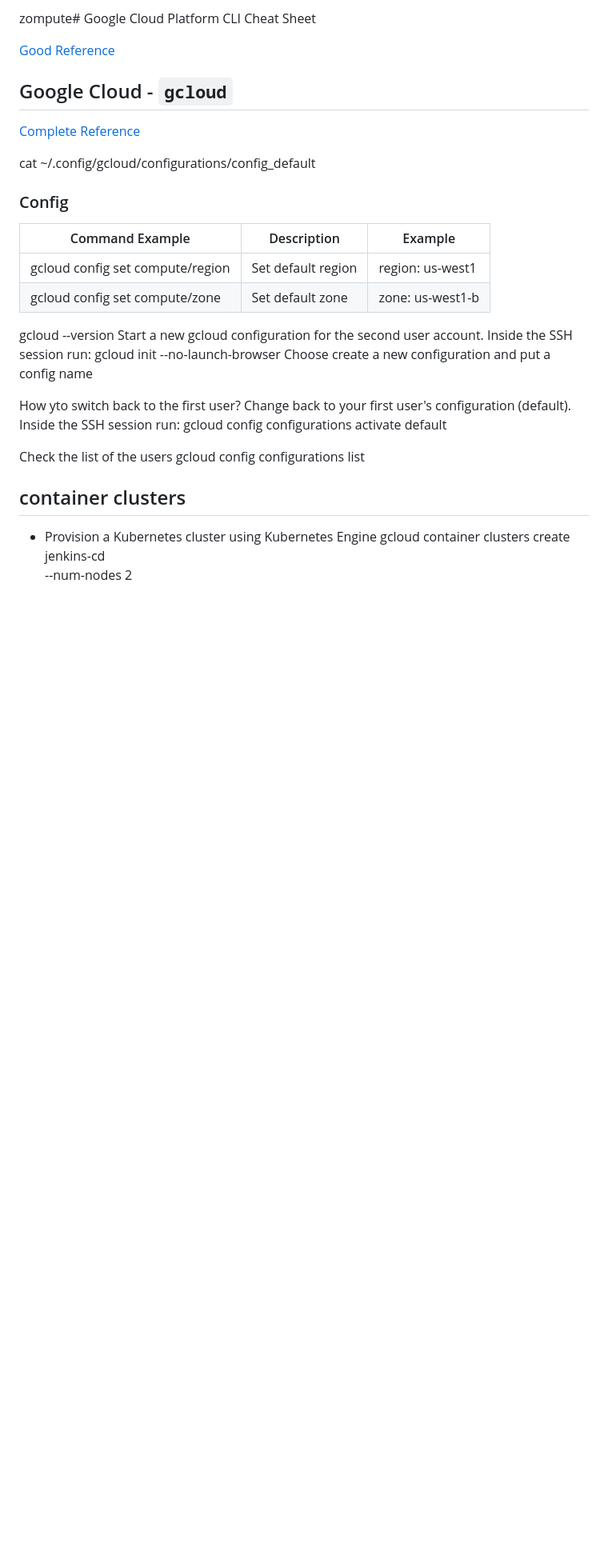
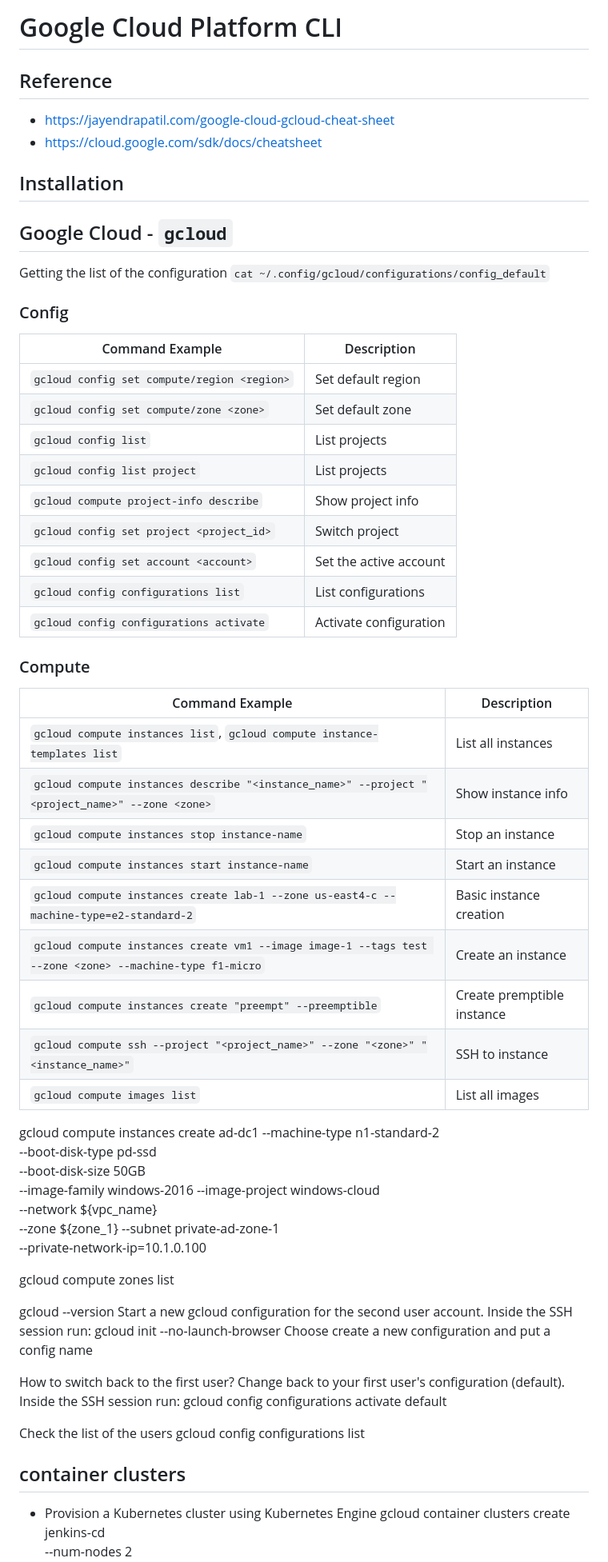
Before and after one commit to jwtanx/Hello-World-Of-Everything, a Markdown page: Google/GCP/Notes.md, the part around the change printed below. Shown: that part at 80% size. Drawn GitHub-style; blank space fills up the shorter version.

Commit message:
270424 - [GCP] Config + Compute notes

````diff
--- a/Google/GCP/Notes.md
+++ b/Google/GCP/Notes.md
@@ -1,24 +1,59 @@
-zompute# Google Cloud Platform CLI Cheat Sheet
+# Google Cloud Platform CLI
 
-[Good Reference](https://jayendrapatil.com/google-cloud-gcloud-cheat-sheet)
+## Reference
+- https://jayendrapatil.com/google-cloud-gcloud-cheat-sheet
+- https://cloud.google.com/sdk/docs/cheatsheet
+
+## Installation
+
 
 ## Google Cloud - `gcloud`
-[Complete Reference](https://cloud.google.com/sdk/docs/cheatsheet)
-
-cat ~/.config/gcloud/configurations/config_default
+Getting the list of the configuration
+```cat ~/.config/gcloud/configurations/config_default```
 
 ### Config
-| Command Example                           | Description        | Example          |
-| ----------------------------------------- | ------------------ | ---------------- |
-| gcloud config set compute/region <region> | Set default region | region: us-west1 |
-| gcloud config set compute/zone <zone>     | Set default zone   | zone: us-west1-b |
+| Command Example                             | Description            |
+| ------------------------------------------- | ---------------------- |
+| `gcloud config set compute/region <region>` | Set default region     |
+| `gcloud config set compute/zone <zone>`     | Set default zone       |
+| `gcloud config list`                        | List projects          |
+| `gcloud config list project`                | List projects          |
+| `gcloud compute project-info describe`      | Show project info      |
+| `gcloud config set project <project_id>`    | Switch project         |
+| `gcloud config set account <account>`       | Set the active account |
+| `gcloud config configurations list`         | List configurations    |
+| `gcloud config configurations activate`     | Activate configuration |
+
+### Compute
+| Command Example                                                                                         | Description                |
+| ------------------------------------------------------------------------------------------------------- | -------------------------- |
+| `gcloud compute instances list`, `gcloud compute instance-templates list`                               | List all instances         |
+| `gcloud compute instances describe "<instance_name>" --project "<project_name>" --zone <zone>`          | Show instance info         |
+| `gcloud compute instances stop instance-name`                                                           | Stop an instance           |
+| `gcloud compute instances start instance-name`                                                          | Start an instance          |
+| `gcloud compute instances create lab-1 --zone us-east4-c --machine-type=e2-standard-2`                  | Basic instance creation    |
+| `gcloud compute instances create vm1 --image image-1 --tags test --zone <zone> --machine-type f1-micro` | Create an instance         |
+| `gcloud compute instances create "preempt" --preemptible`                                               | Create premptible instance |
+| `gcloud compute ssh --project "<project_name>" --zone "<zone>" "<instance_name>"`                       | SSH to instance            |
+| `gcloud compute images list`                                                                            | List all images            |
+
+
+gcloud compute instances create ad-dc1 --machine-type n1-standard-2 \
+    --boot-disk-type pd-ssd \
+    --boot-disk-size 50GB \
+    --image-family windows-2016 --image-project windows-cloud \
+    --network ${vpc_name} \
+    --zone ${zone_1} --subnet private-ad-zone-1 \
+    --private-network-ip=10.1.0.100
+
+gcloud compute zones list
 
 gcloud --version
 Start a new gcloud configuration for the second user account. Inside the SSH session run:
 gcloud init --no-launch-browser
 Choose create a new configuration and put a config name
 
-How yto switch back to the first user?
+How to switch back to the first user?
 Change back to your first user's configuration (default). Inside the SSH session run:
 gcloud config configurations activate default
 
````
Also changed, not shown: other parts of Google/GCP/Notes.md (+3 -32 lines).
